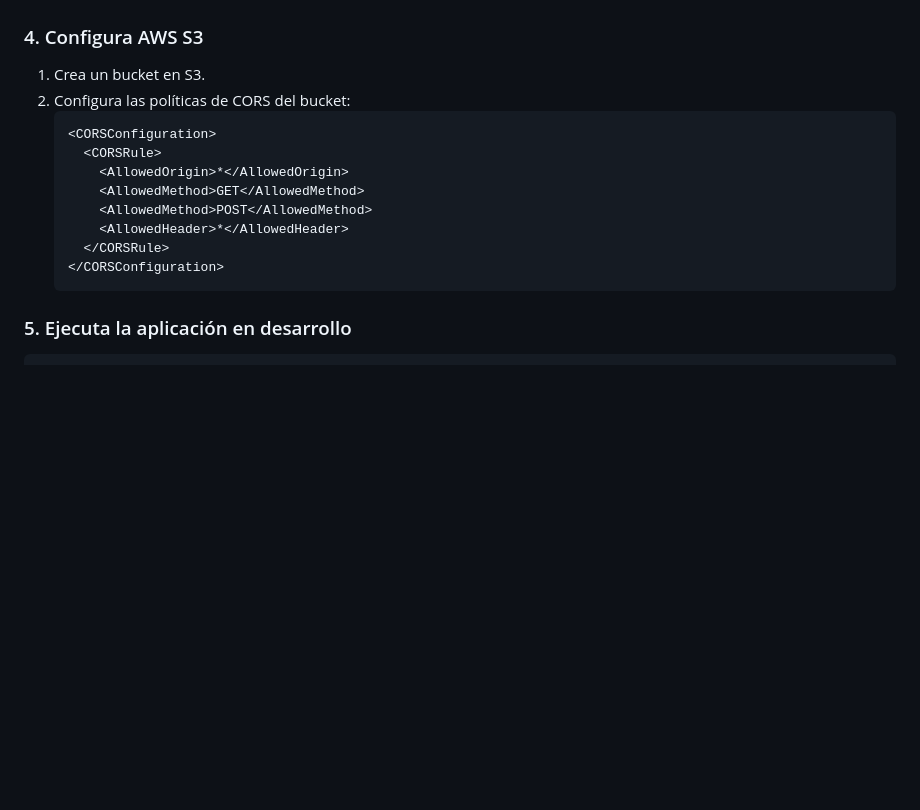
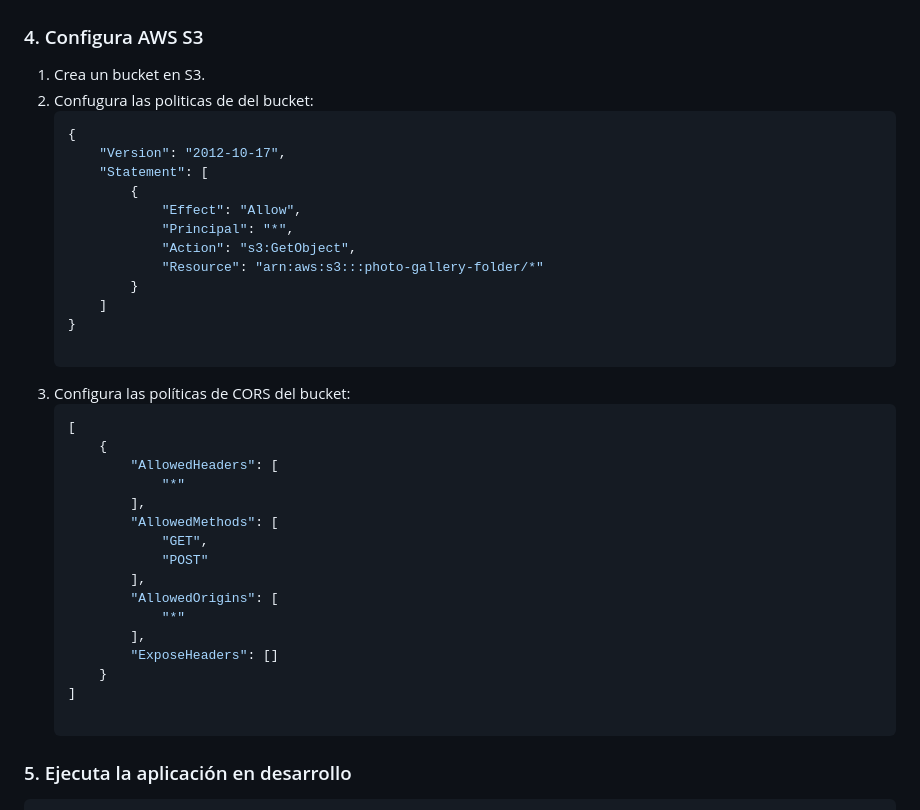
Before and after one commit to Migueh02/Photo-gallery-AWS, a Markdown page: README.md, the part around the change. GitHub-like rendering; blank space fills up the shorter version.

````diff
--- a/README.md
+++ b/README.md
@@ -49,17 +49,37 @@ PORT=3000
 ### 4. Configura AWS S3
 
 1. Crea un bucket en S3.
-2. Configura las políticas de CORS del bucket:
-   ```xml
-   <CORSConfiguration>
-     <CORSRule>
-       <AllowedOrigin>*</AllowedOrigin>
-       <AllowedMethod>GET</AllowedMethod>
-       <AllowedMethod>POST</AllowedMethod>
-       <AllowedHeader>*</AllowedHeader>
-     </CORSRule>
-   </CORSConfiguration>
-   ```
+2. Confugura las politicas de del bucket:
+   ```json
+   {
+       "Version": "2012-10-17",
+       "Statement": [
+           {
+               "Effect": "Allow",
+               "Principal": "*",
+               "Action": "s3:GetObject",
+               "Resource": "arn:aws:s3:::photo-gallery-folder/*"
+           }
+       ]
+   }
+
+3. Configura las políticas de CORS del bucket:
+   ```json
+   [
+       {
+           "AllowedHeaders": [
+               "*"
+           ],
+           "AllowedMethods": [
+               "GET",
+               "POST"
+           ],
+           "AllowedOrigins": [
+               "*"
+           ],
+           "ExposeHeaders": []
+       }
+   ]
 
 ### 5. Ejecuta la aplicación en desarrollo
 
````
